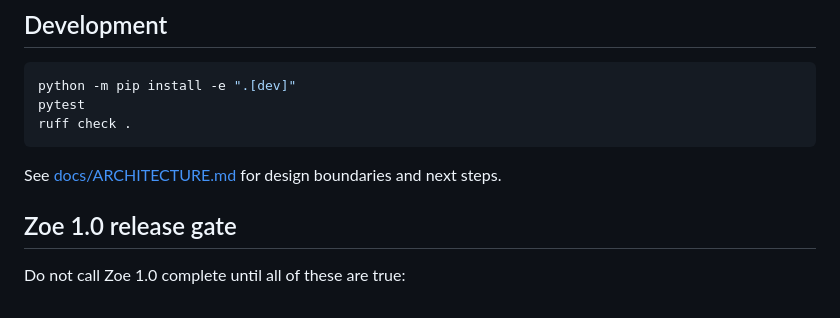
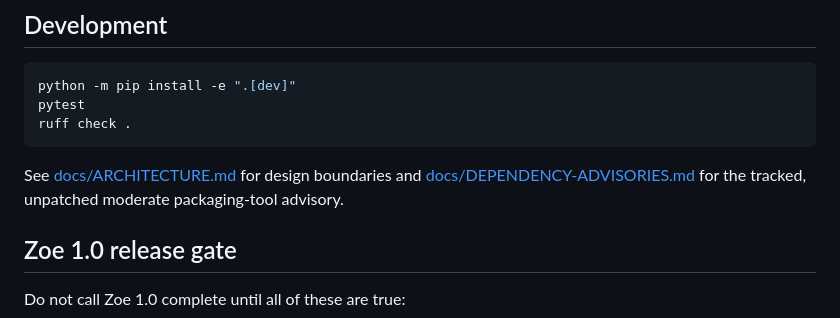
Before and after one commit to davidsonking112-netizen/Zoe, a Markdown page: README.md, the part around the change. Drawn GitHub-style.

Commit message:
docs: link dependency advisory record

````diff
--- a/README.md
+++ b/README.md
@@ -213,7 +213,7 @@ pytest
 ruff check .
 ```
 
-See [docs/ARCHITECTURE.md](docs/ARCHITECTURE.md) for design boundaries and next steps.
+See [docs/ARCHITECTURE.md](docs/ARCHITECTURE.md) for design boundaries and [docs/DEPENDENCY-ADVISORIES.md](docs/DEPENDENCY-ADVISORIES.md) for the tracked, unpatched moderate packaging-tool advisory.
 
 
 ## Zoe 1.0 release gate
````
